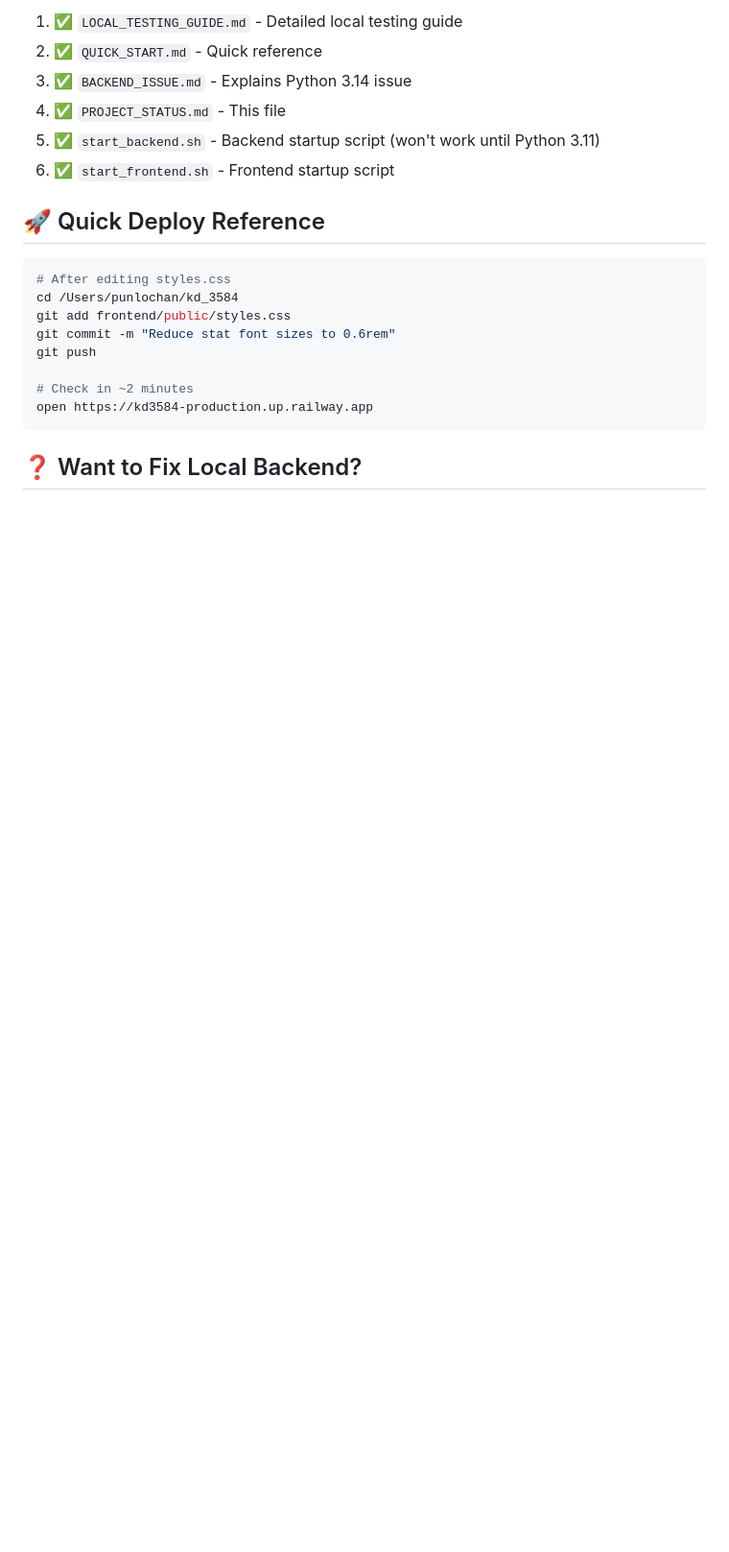
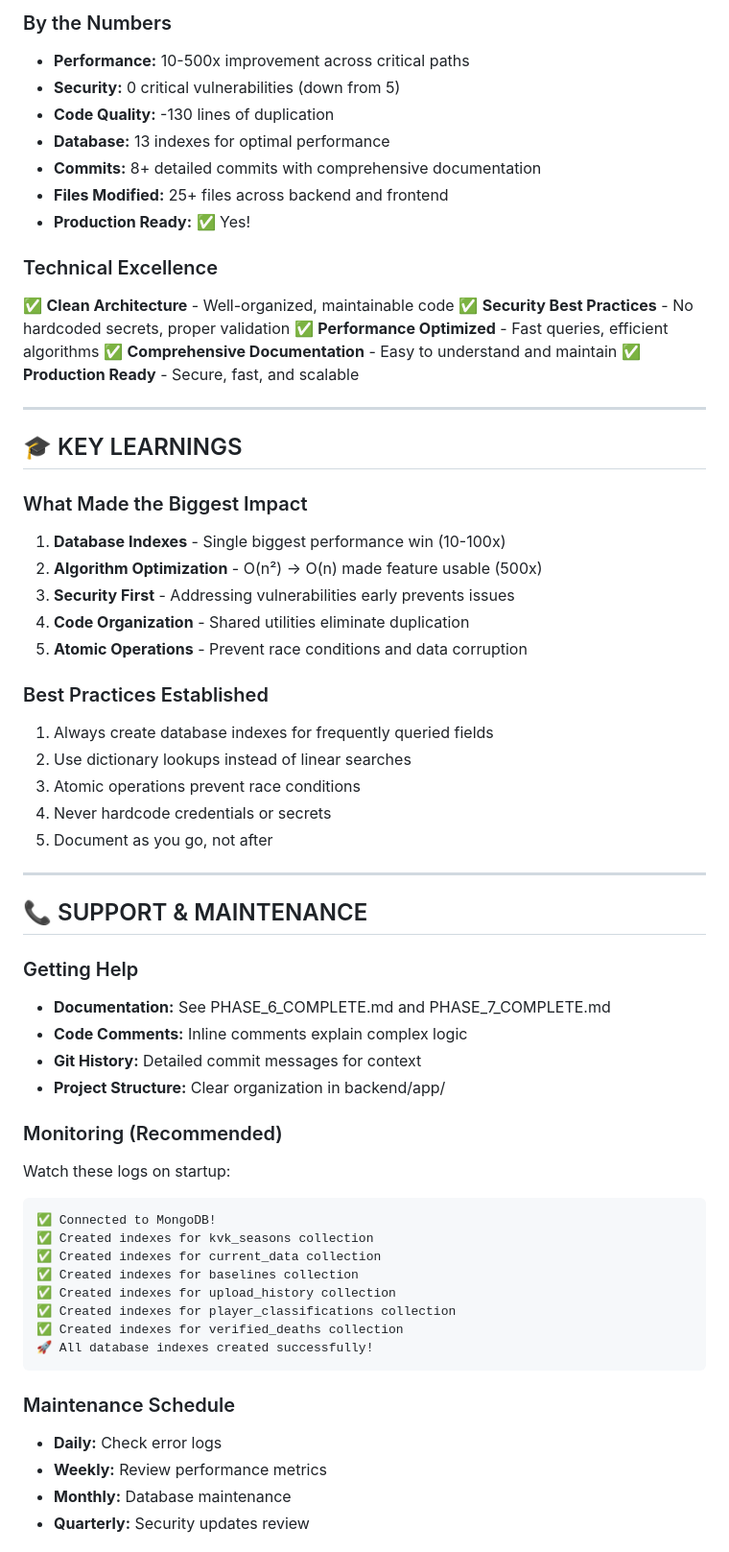
Before and after one commit to lochae2163/kd_3584, a Markdown page: PROJECT_STATUS.md, the part around one of its changes. Shown at 96% size. GitHub-like rendering; blank space fills up the shorter version.

````diff
--- a/PROJECT_STATUS.md
+++ b/PROJECT_STATUS.md
@@ -121,23 +208,64 @@ Try `0.65rem` or `0.6rem` for stats (about 30% smaller than player names)
 
-1. ✅ `LOCAL_TESTING_GUIDE.md` - Detailed local testing guide
-2. ✅ `QUICK_START.md` - Quick reference
-3. ✅ `BACKEND_ISSUE.md` - Explains Python 3.14 issue
-4. ✅ `PROJECT_STATUS.md` - This file
-5. ✅ `start_backend.sh` - Backend startup script (won't work until Python 3.11)
-6. ✅ `start_frontend.sh` - Frontend startup script
+### By the Numbers
+- **Performance:** 10-500x improvement across critical paths
+- **Security:** 0 critical vulnerabilities (down from 5)
+- **Code Quality:** -130 lines of duplication
+- **Database:** 13 indexes for optimal performance
+- **Commits:** 8+ detailed commits with comprehensive documentation
+- **Files Modified:** 25+ files across backend and frontend
+- **Production Ready:** ✅ Yes!
 
-## 🚀 Quick Deploy Reference
+### Technical Excellence
+✅ **Clean Architecture** - Well-organized, maintainable code
+✅ **Security Best Practices** - No hardcoded secrets, proper validation
+✅ **Performance Optimized** - Fast queries, efficient algorithms
+✅ **Comprehensive Documentation** - Easy to understand and maintain
+✅ **Production Ready** - Secure, fast, and scalable
 
-```bash
-# After editing styles.css
-cd /Users/punlochan/kd_3584
-git add frontend/public/styles.css
-git commit -m "Reduce stat font sizes to 0.6rem"
-git push
+---
 
-# Check in ~2 minutes
-open https://kd3584-production.up.railway.app
+## 🎓 KEY LEARNINGS
+
+### What Made the Biggest Impact
+1. **Database Indexes** - Single biggest performance win (10-100x)
+2. **Algorithm Optimization** - O(n²) → O(n) made feature usable (500x)
+3. **Security First** - Addressing vulnerabilities early prevents issues
+4. **Code Organization** - Shared utilities eliminate duplication
+5. **Atomic Operations** - Prevent race conditions and data corruption
+
+### Best Practices Established
+1. Always create database indexes for frequently queried fields
+2. Use dictionary lookups instead of linear searches
+3. Atomic operations prevent race conditions
+4. Never hardcode credentials or secrets
+5. Document as you go, not after
+
+---
+
+## 📞 SUPPORT & MAINTENANCE
+
+### Getting Help
+- **Documentation:** See PHASE_6_COMPLETE.md and PHASE_7_COMPLETE.md
+- **Code Comments:** Inline comments explain complex logic
+- **Git History:** Detailed commit messages for context
+- **Project Structure:** Clear organization in backend/app/
+
+### Monitoring (Recommended)
+Watch these logs on startup:
+```
+✅ Connected to MongoDB!
+✅ Created indexes for kvk_seasons collection
+✅ Created indexes for current_data collection
+✅ Created indexes for baselines collection
+✅ Created indexes for upload_history collection
+✅ Created indexes for player_classifications collection
+✅ Created indexes for verified_deaths collection
+🚀 All database indexes created successfully!
 ```
 
-## ❓ Want to Fix Local Backend?
+### Maintenance Schedule
+- **Daily:** Check error logs
+- **Weekly:** Review performance metrics
+- **Monthly:** Database maintenance
+- **Quarterly:** Security updates review
 
````
Also changed, not shown: other parts of PROJECT_STATUS.md (+226 -90 lines).
